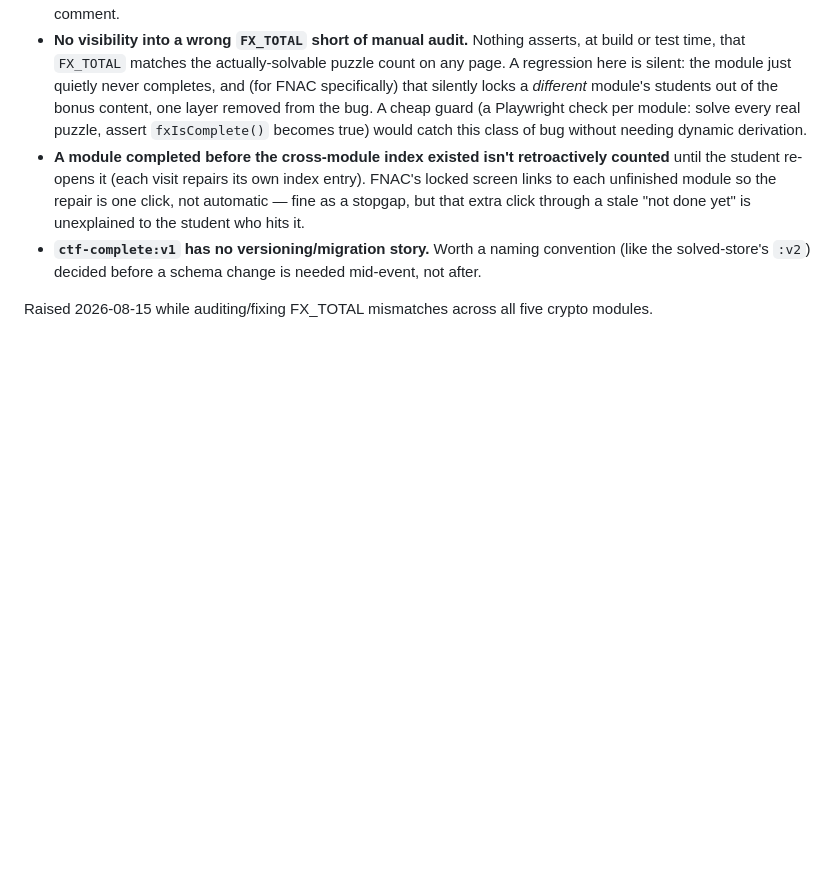
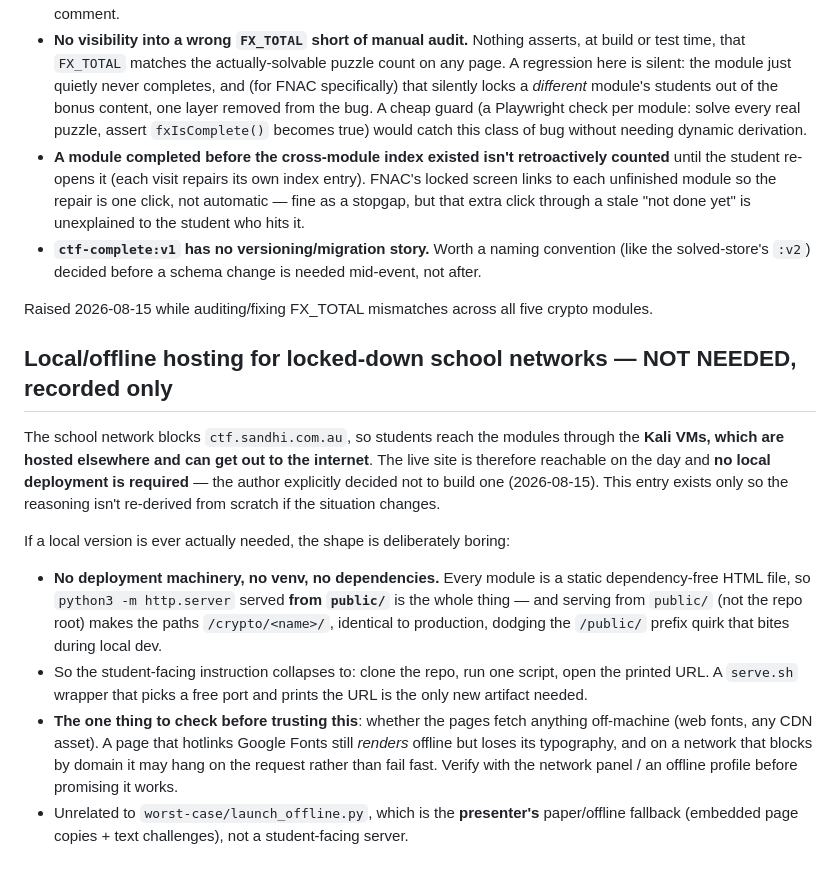
Before and after one commit to GriffynHancock/Gaura-s-Domain, a Markdown page: docs/ideas-backlog.md, the part around the change. GitHub-like rendering; blank space fills up the shorter version.

Commit message:
docs: record the local-offline-hosting option as not-needed, with its shape if it ever is

```diff
--- a/docs/ideas-backlog.md
+++ b/docs/ideas-backlog.md
@@ -163,3 +163,26 @@ totals are fine, and the konami bypass covers a stuck student. Recorded so it is
   solved-store's `:v2`) decided before a schema change is needed mid-event, not after.
 
 Raised 2026-08-15 while auditing/fixing FX_TOTAL mismatches across all five crypto modules.
+
+## Local/offline hosting for locked-down school networks — NOT NEEDED, recorded only
+
+The school network blocks `ctf.sandhi.com.au`, so students reach the modules through the **Kali
+VMs, which are hosted elsewhere and can get out to the internet**. The live site is therefore
+reachable on the day and **no local deployment is required** — the author explicitly decided not
+to build one (2026-08-15). This entry exists only so the reasoning isn't re-derived from scratch
+if the situation changes.
+
+If a local version is ever actually needed, the shape is deliberately boring:
+- **No deployment machinery, no venv, no dependencies.** Every module is a static
+  dependency-free HTML file, so `python3 -m http.server` served **from `public/`** is the whole
+  thing — and serving from `public/` (not the repo root) makes the paths `/crypto/<name>/`,
+  identical to production, dodging the `/public/` prefix quirk that bites during local dev.
+- So the student-facing instruction collapses to: clone the repo, run one script, open the
+  printed URL. A `serve.sh` wrapper that picks a free port and prints the URL is the only new
+  artifact needed.
+- **The one thing to check before trusting this**: whether the pages fetch anything off-machine
+  (web fonts, any CDN asset). A page that hotlinks Google Fonts still *renders* offline but loses
+  its typography, and on a network that blocks by domain it may hang on the request rather than
+  fail fast. Verify with the network panel / an offline profile before promising it works.
+- Unrelated to `worst-case/launch_offline.py`, which is the **presenter's** paper/offline fallback
+  (embedded page copies + text challenges), not a student-facing server.
```
